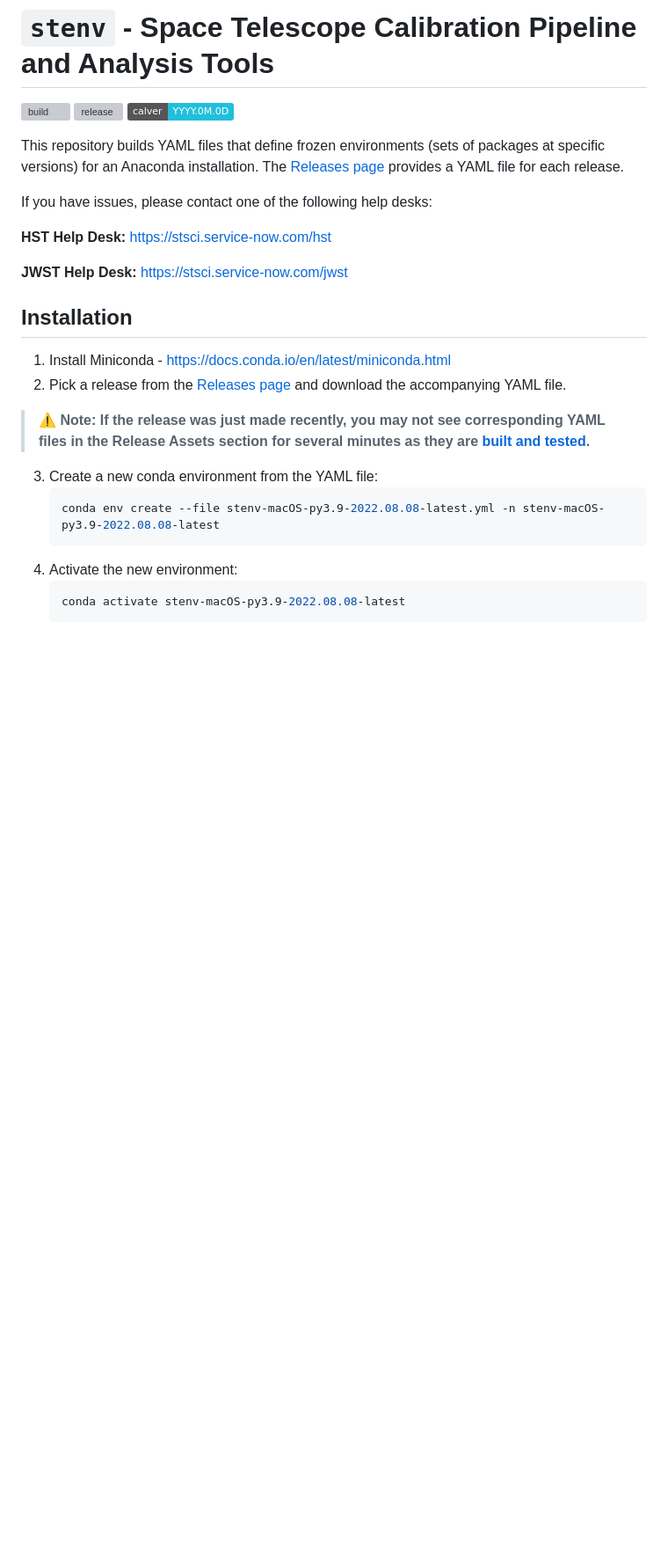
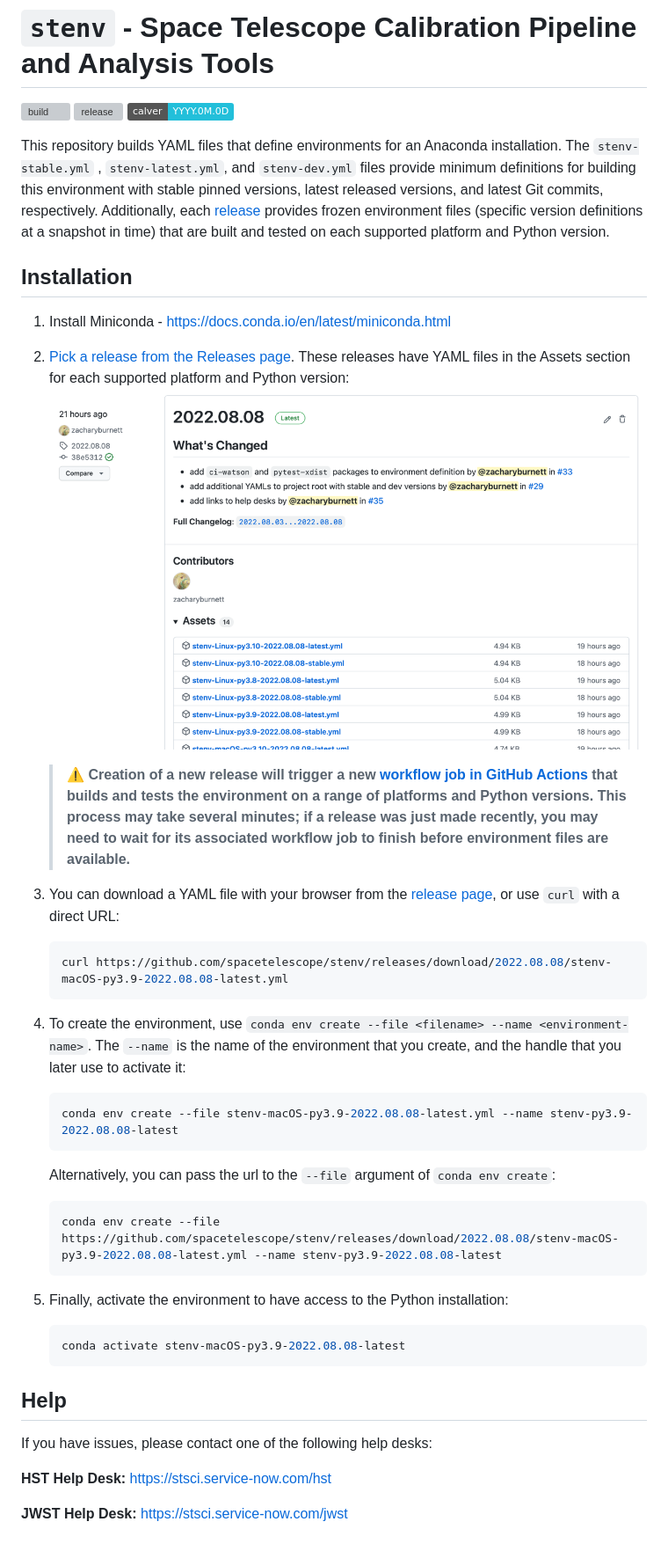
Before and after one commit to spacetelescope/stenv, a Markdown page: README.md, the part around the change. Shown at 88% size. Drawn GitHub-style; pictures changed too: docs/release_example.png (added); badges without logos; blank space fills up the shorter version; grey boxes are pictures that could not be loaded.

Commit message:
update README examples with verbose instructions

````diff
--- a/README.md
+++ b/README.md
@@ -4,31 +4,51 @@
 [![release](https://img.shields.io/github/v/release/spacetelescope/stenv)](https://github.com/spacetelescope/stenv/releases)
 [![calver](https://img.shields.io/badge/calver-YYYY.0M.0D-22bfda.svg)](https://calver.org)
 
-This repository builds YAML files that define frozen environments (sets of packages at specific versions) for an
-Anaconda installation. The [Releases page](https://github.com/spacetelescope/stenv/releases) provides a YAML file for
-each release.
+This repository builds YAML files that define environments for an Anaconda installation. The `stenv-stable.yml`
+, `stenv-latest.yml`, and `stenv-dev.yml` files provide minimum definitions for building this environment with stable
+pinned versions, latest released versions, and latest Git commits, respectively. Additionally,
+each [release](https://github.com/spacetelescope/stenv/releases) provides frozen environment files (specific version
+definitions at a snapshot in time) that are built and tested on each supported platform and Python version.
+
+## Installation
+
+1. Install Miniconda - https://docs.conda.io/en/latest/miniconda.html
+
+2. [Pick a release from the Releases page](https://github.com/spacetelescope/stenv/releases). These releases have YAML
+   files in the Assets section for each supported platform and Python version:
+   [![release example](docs/release_example.png)](https://github.com/spacetelescope/stenv/releases)
+
+   > :warning: **Creation of a new release will trigger a
+   new [workflow job in GitHub Actions](https://github.com/spacetelescope/stenv/actions/workflows/build.yml) that builds
+   and tests the environment on a range of platforms and Python versions. This process may take several minutes; if a
+   release was just made recently, you may need to wait for its associated workflow job to finish before environment
+   files are available.**
+
+3. You can download a YAML file with your browser from
+   the [release page](https://github.com/spacetelescope/stenv/releases), or use `curl` with a direct URL:
+   ```shell
+   curl https://github.com/spacetelescope/stenv/releases/download/2022.08.08/stenv-macOS-py3.9-2022.08.08-latest.yml
+   ```
+
+4. To create the environment, use `conda env create --file <filename> --name <environment-name>`. The `--name` is the
+   name of the environment that you create, and the handle that you later use to activate it:
+   ```shell
+   conda env create --file stenv-macOS-py3.9-2022.08.08-latest.yml --name stenv-py3.9-2022.08.08-latest
+   ```
+   Alternatively, you can pass the url to the `--file` argument of `conda env create`:
+   ```shell
+   conda env create --file https://github.com/spacetelescope/stenv/releases/download/2022.08.08/stenv-macOS-py3.9-2022.08.08-latest.yml --name stenv-py3.9-2022.08.08-latest
+   ```
+
+5. Finally, activate the environment to have access to the Python installation:
+   ```shell
+   conda activate stenv-macOS-py3.9-2022.08.08-latest
+   ```
+
+## Help
 
 If you have issues, please contact one of the following help desks:
 
 **HST Help Desk:** https://stsci.service-now.com/hst
 
 **JWST Help Desk:** https://stsci.service-now.com/jwst
-
-## Installation
-
-1. Install Miniconda - https://docs.conda.io/en/latest/miniconda.html
-2. Pick a release from the [Releases page](https://github.com/spacetelescope/stenv/releases)
-   and download the accompanying YAML file.
-
-> :warning: **Note: If the release was just made recently, you may not see corresponding YAML files in the Release
-Assets section for several minutes as they
-are [built and tested](https://github.com/spacetelescope/stenv/actions/workflows/build.yml).**
-
-3. Create a new conda environment from the YAML file:
-   ```shell
-   conda env create --file stenv-macOS-py3.9-2022.08.08-latest.yml -n stenv-macOS-py3.9-2022.08.08-latest
-   ```
-4. Activate the new environment:
-   ```shell
-   conda activate stenv-macOS-py3.9-2022.08.08-latest
-   ```
````
